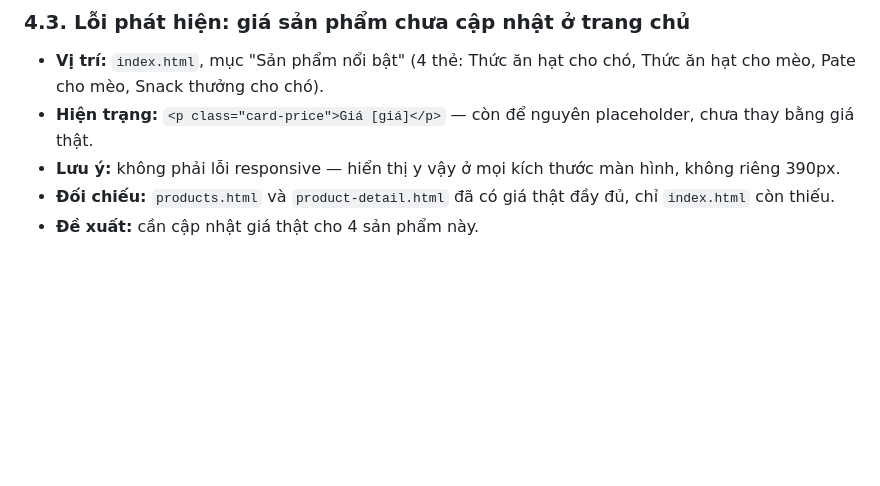
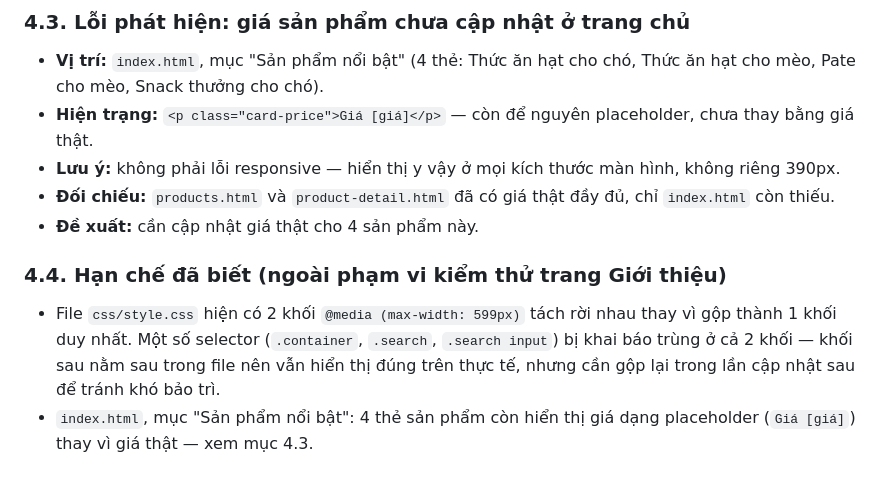
Before and after one commit to ngocdoan206/NHOM-4-PTUDTMDT-UEH, a Markdown page: docs/test-report.md, the part around the change. Rendered like a GitHub page; blank space fills up the shorter version.

Commit message:
Bổ sung tổng quan hạn chế

```diff
--- a/docs/test-report.md
+++ b/docs/test-report.md
@@ -69,3 +69,13 @@ Không phát hiện lỗi trên trang Giới thiệu.
 - **Lưu ý:** không phải lỗi responsive — hiển thị y vậy ở mọi kích thước màn hình, không riêng 390px.
 - **Đối chiếu:** `products.html` và `product-detail.html` đã có giá thật đầy đủ, chỉ `index.html` còn thiếu.
 - **Đề xuất:** cần cập nhật giá thật cho 4 sản phẩm này.
+
+### 4.4. Hạn chế đã biết (ngoài phạm vi kiểm thử trang Giới thiệu)
+
+- File `css/style.css` hiện có 2 khối `@media (max-width: 599px)` tách rời
+  nhau thay vì gộp thành 1 khối duy nhất. Một số selector (`.container`,
+  `.search`, `.search input`) bị khai báo trùng ở cả 2 khối — khối sau nằm
+  sau trong file nên vẫn hiển thị đúng trên thực tế, nhưng cần gộp lại
+  trong lần cập nhật sau để tránh khó bảo trì.
+- `index.html`, mục "Sản phẩm nổi bật": 4 thẻ sản phẩm còn hiển thị giá
+  dạng placeholder (`Giá [giá]`) thay vì giá thật — xem mục 4.3.
```
